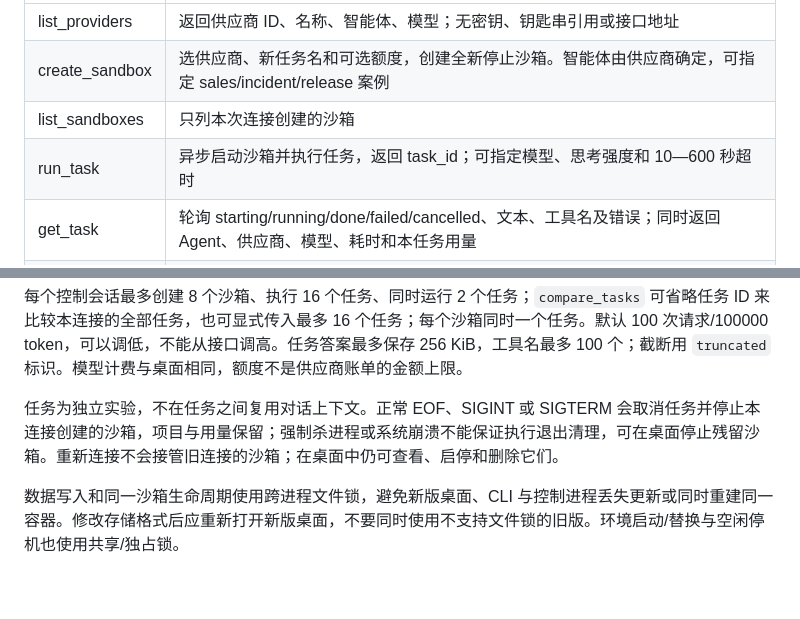
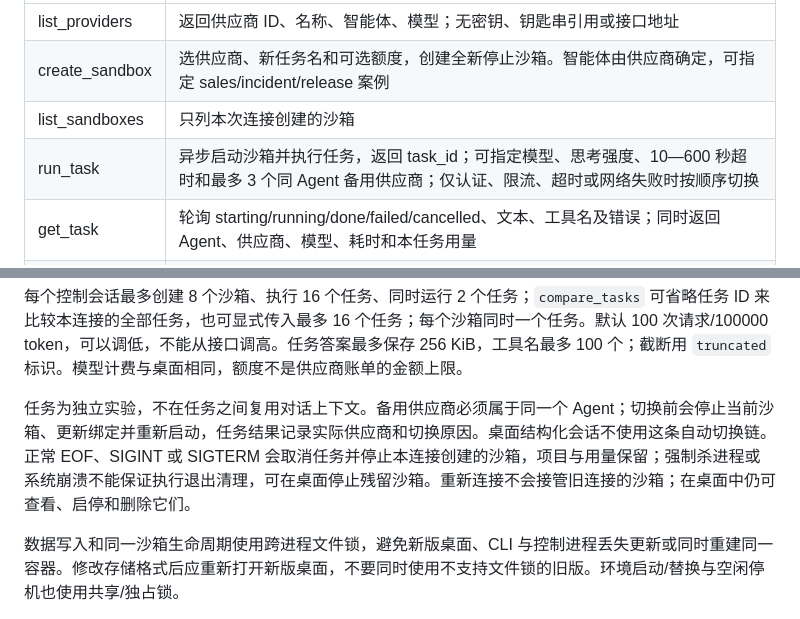
Before and after one commit to apl43/AIofCage, a Markdown page: docs/local-agent-control.md, 2 parts joined by grey strips. GitHub-like rendering; blank space fills up the shorter version.

```diff
--- a/docs/local-agent-control.md
+++ b/docs/local-agent-control.md
@@ -11,7 +11,7 @@
 | list_providers | 返回供应商 ID、名称、智能体、模型；无密钥、钥匙串引用或接口地址 |
 | create_sandbox | 选供应商、新任务名和可选额度，创建全新停止沙箱。智能体由供应商确定，可指定 sales/incident/release 案例 |
 | list_sandboxes | 只列本次连接创建的沙箱 |
-| run_task | 异步启动沙箱并执行任务，返回 task_id；可指定模型、思考强度和 10—600 秒超时 |
+| run_task | 异步启动沙箱并执行任务，返回 task_id；可指定模型、思考强度、10—600 秒超时和最多 3 个同 Agent 备用供应商；仅认证、限流、超时或网络失败时按顺序切换 |
 | get_task | 轮询 starting/running/done/failed/cancelled、文本、工具名及错误；同时返回 Agent、供应商、模型、耗时和本任务用量 |
 | compare_tasks | 按任务 ID 比较同一控制会话中的多个任务，返回状态、Agent、供应商、模型、耗时、请求/token 用量和 500 字输出摘要；不返回完整答案 |
 | cancel_task | 取消任务，清理容器内对应 CLI 与工具进程 |
@@ -20,7 +20,7 @@
 
 每个控制会话最多创建 8 个沙箱、执行 16 个任务、同时运行 2 个任务；`compare_tasks` 可省略任务 ID 来比较本连接的全部任务，也可显式传入最多 16 个任务；每个沙箱同时一个任务。默认 100 次请求/100000 token，可以调低，不能从接口调高。任务答案最多保存 256 KiB，工具名最多 100 个；截断用 `truncated` 标识。模型计费与桌面相同，额度不是供应商账单的金额上限。
 
-任务为独立实验，不在任务之间复用对话上下文。正常 EOF、SIGINT 或 SIGTERM 会取消任务并停止本连接创建的沙箱，项目与用量保留；强制杀进程或系统崩溃不能保证执行退出清理，可在桌面停止残留沙箱。重新连接不会接管旧连接的沙箱；在桌面中仍可查看、启停和删除它们。
+任务为独立实验，不在任务之间复用对话上下文。备用供应商必须属于同一个 Agent；切换前会停止当前沙箱、更新绑定并重新启动，任务结果记录实际供应商和切换原因。桌面结构化会话不使用这条自动切换链。正常 EOF、SIGINT 或 SIGTERM 会取消任务并停止本连接创建的沙箱，项目与用量保留；强制杀进程或系统崩溃不能保证执行退出清理，可在桌面停止残留沙箱。重新连接不会接管旧连接的沙箱；在桌面中仍可查看、启停和删除它们。
 
 数据写入和同一沙箱生命周期使用跨进程文件锁，避免新版桌面、CLI 与控制进程丢失更新或同时重建同一容器。修改存储格式后应重新打开新版桌面，不要同时使用不支持文件锁的旧版。环境启动/替换与空闲停机也使用共享/独占锁。
 
```
Also changed, not shown: README.md (+2 -1 lines), docs/validation/2026-10-25-provider-fallback.md (added, +23 -0 lines).
